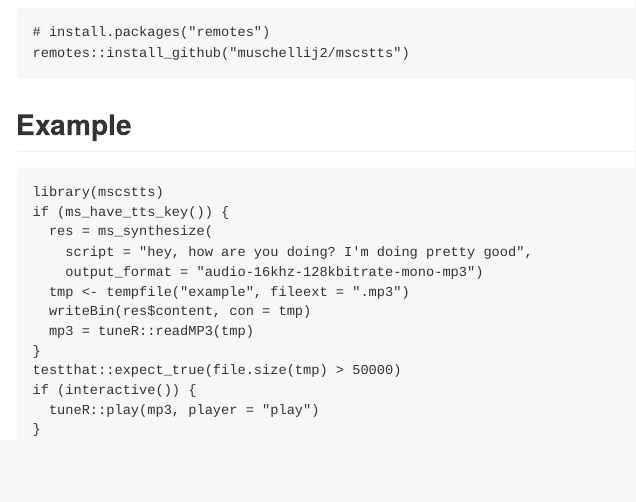
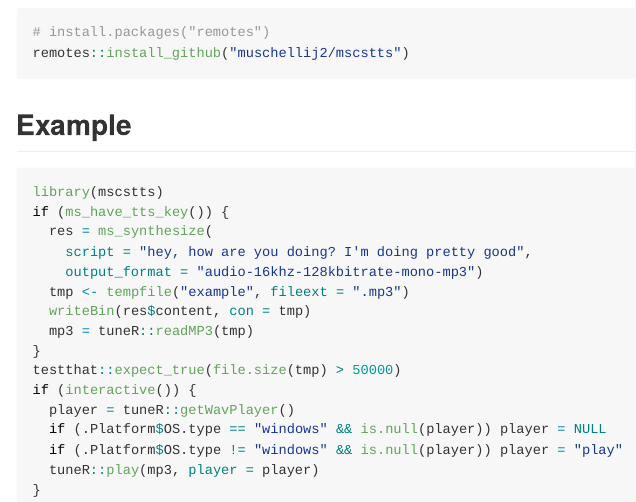
Before and after one commit to jhudsl/mscstts, an R Markdown document (README.Rmd): the page in a window 1100 px wide, from 950 px down. The pictures show the output file README.md that the author committed with the source, drawn offline in the style of GitHub; badge pictures from the web are left out.

Commit message:
fixed the readme and also the player issue

````diff
--- a/README.Rmd
+++ b/README.Rmd
@@ -68,6 +68,9 @@
 }
 testthat::expect_true(file.size(tmp) > 50000)
 if (interactive()) {
-  tuneR::play(mp3, player = "play")
+  player = tuneR::getWavPlayer()
+  if (.Platform$OS.type == "windows" && is.null(player)) player = NULL
+  if (.Platform$OS.type != "windows" && is.null(player)) player = "play"
+  tuneR::play(mp3, player = player)
 }
 ```
````
Also changed, not shown: README.md, data/ms_locales_df.rda, 2 other files.
